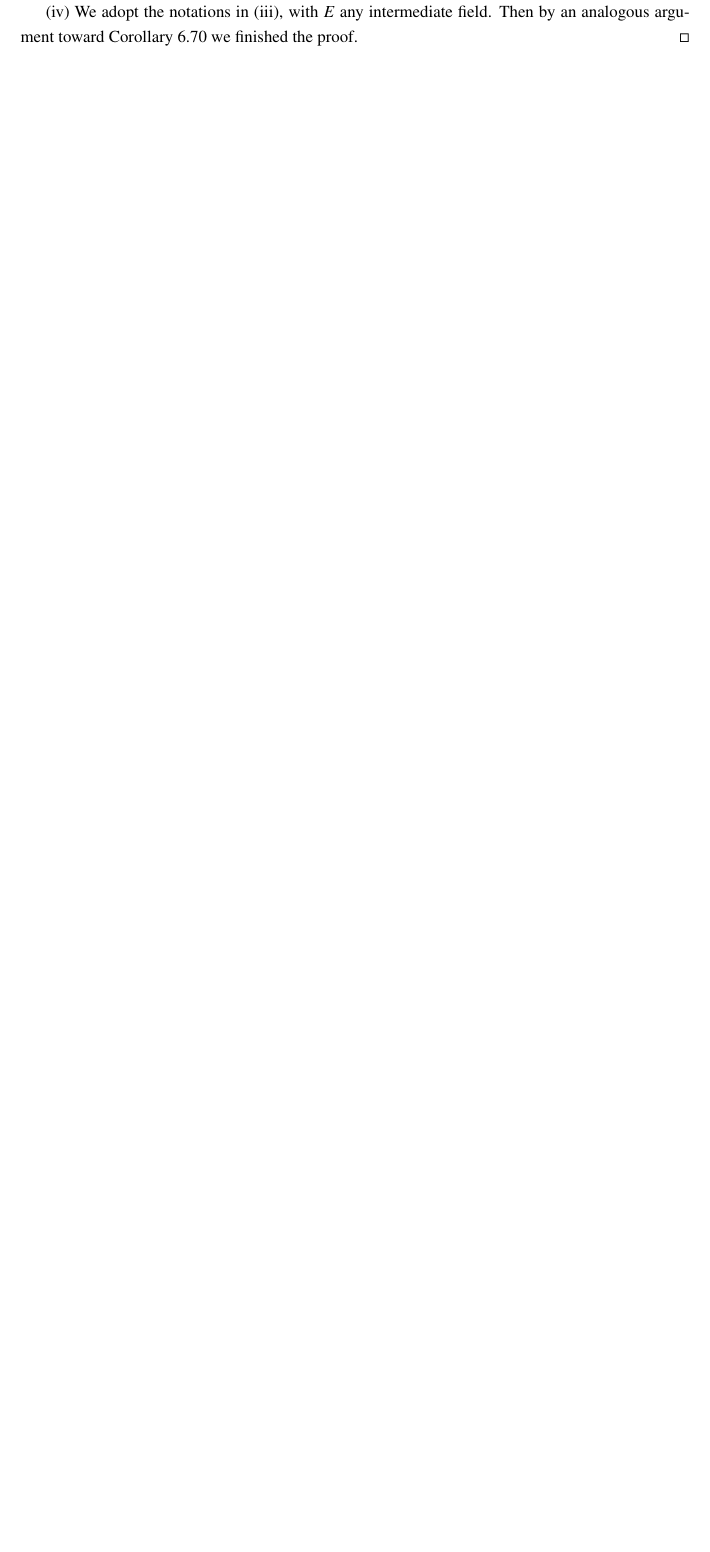
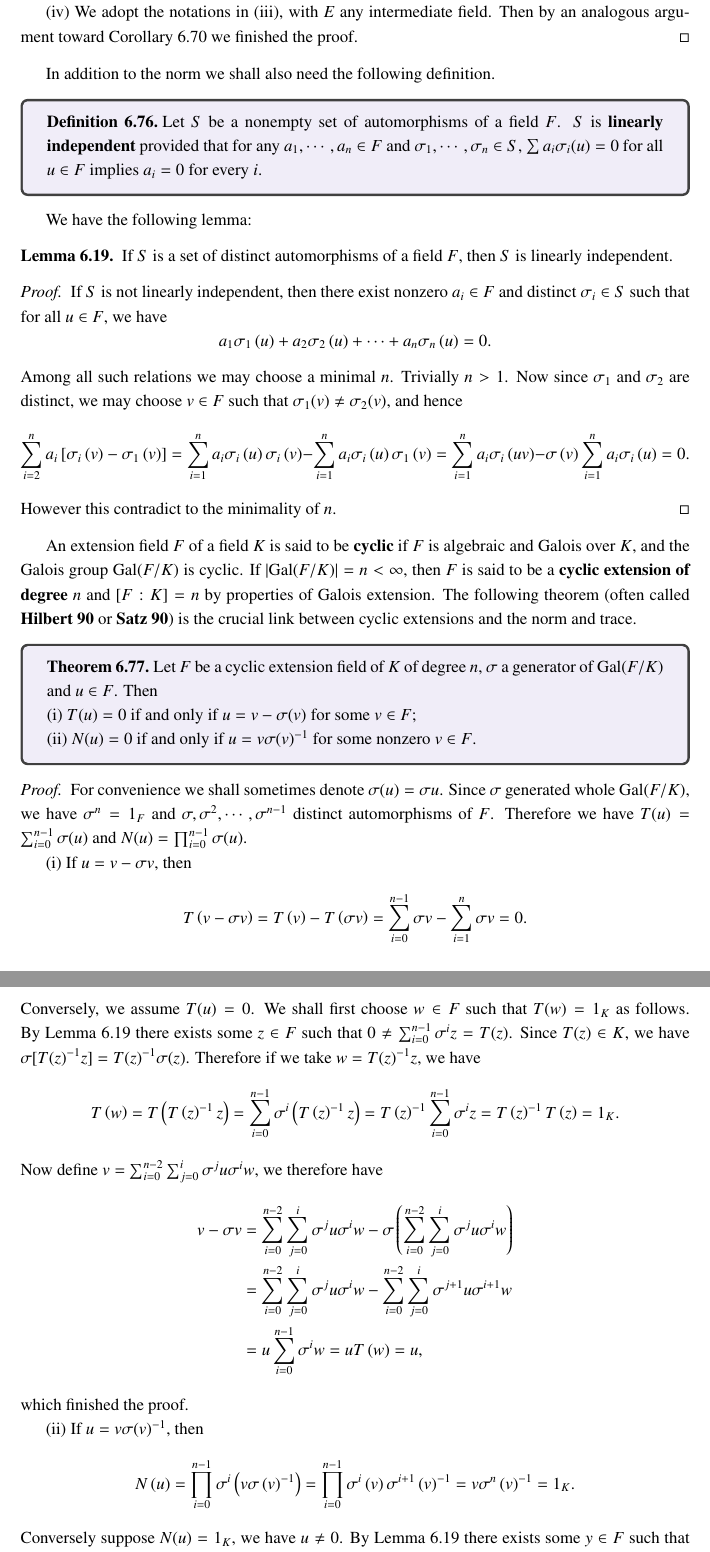
Before and after one commit to Hydre05236/Algebra-Notes, a LaTeX document (main.tex, which reads Abstract Algebra/Field and Galois Theory.tex): part of page 290 of 319 before the commit and two parts of pages 290 and 291 of 320 after it, the two joined at a grey line, cut so that both start at the same text, the shorter picture padded with empty space. Compiled offline with pdfLaTeX.

Commit message:
Updates from Overleaf

```diff
--- a/Abstract Algebra/Field and Galois Theory.tex
+++ b/Abstract Algebra/Field and Galois Theory.tex
@@ -2147,3 +2147,54 @@ $$
 now if $[E:K]_i=1$, the condition is trivial. If $[E:K]_i>1$, then $[E:K]_i$ is a positive power of $p=\mathrm{char}K$, and then the conclusion follows from a simple calculation.\par
 (iv) We adopt the notations in (iii), with $E$ any intermediate field. Then by an analogous argument toward Corollary 6.70 we finished the proof.
 \end{proof}
+In addition to the norm we shall also need the following definition.
+\begin{definition}
+Let $S$ be a nonempty set of automorphisms of a field $F$. $S$ is \textbf{linearly independent} provided that for any $a_1,\cdots,a_n\in F$ and $\sigma_1,\cdots,\sigma_n\in S$, $\sum a_i\sigma_i(u)=0$ for all $u\in F$ implies $a_i=0$ for every $i$.
+\end{definition}
+We have the following lemma:
+\begin{lemma}\em
+If $S$ is a set of distinct automorphisms of a field $F$, then $S$ is linearly independent.
+\end{lemma}
+\begin{proof}
+If $S$ is not linearly independent, then there exist nonzero $a_i\in F$ and distinct $\sigma_i\in S$ such that for all $u\in F$, we have
+$$
+a_1\sigma _1\left( u \right) +a_2\sigma _2\left( u \right) +\cdots +a_n\sigma _n\left( u \right) =0.
+$$
+Among all such relations we may choose a minimal $n$. Trivially $n>1$. Now since $\sigma_1$ and $\sigma_2$ are distinct, we may choose $v\in F$ such that $\sigma_1(v)\ne\sigma_2(v)$, and hence
+$$
+\sum_{i=2}^n{a_i\left[ \sigma _i\left( v \right) -\sigma _1\left( v \right) \right]}=\sum_{i=1}^n{a_i\sigma _i\left( u \right) \sigma _i\left( v \right)}-\sum_{i=1}^n{a_i\sigma _i\left( u \right) \sigma _1\left( v \right)}=\sum_{i=1}^n{a_i\sigma _i\left( uv \right)}-\sigma \left( v \right) \sum_{i=1}^n{a_i\sigma _i\left( u \right)}=0.
+$$
+However this contradict to the minimality of $n$.
+\end{proof}
+An extension field $F$ of a field $K$ is said to be \textbf{cyclic} if $F$ is algebraic and Galois over $K$, and the Galois group $\mathrm{Gal}(F/K)$ is cyclic. If $|\mathrm{Gal}(F/K)|=n<\infty$, then $F$ is said to be a \textbf{cyclic extension of degree $n$} and $[F:K]=n$ by properties of Galois extension. The following theorem (often called \textbf{Hilbert 90} or \textbf{Satz 90}) is the crucial link between cyclic extensions and the norm and trace.
+\begin{theorem}
+Let $F$ be a cyclic extension field of $K$ of degree $n$, $\sigma$ a generator of $\mathrm{Gal}(F/K)$ and $u\in F$. Then \par
+(i) $T(u)=0$ if and only if $u=v-\sigma(v)$ for some $v\in F$;\par
+(ii) $N(u)=0$ if and only if $u=v\sigma(v)^{-1}$ for some nonzero $v\in F$.
+\end{theorem}
+\begin{proof}
+For convenience we shall sometimes denote $\sigma(u)=\sigma u$. Since $\sigma$ generated whole $\mathrm{Gal}(F/K)$, we have $\sigma^n=1_F$ and $\sigma,\sigma^2,\cdots,\sigma^{n-1}$ distinct automorphisms of $F$. Therefore we have $T(u)=\sum_{i=0}^{n-1}\sigma(u)$ and $N(u)=\prod_{i=0}^{n-1}\sigma(u)$.\par
+(i) If $u=v-\sigma v$, then
+$$
+T\left( v-\sigma v \right) =T\left( v \right) -T\left( \sigma v \right) =\sum_{i=0}^{n-1}{\sigma v}-\sum_{i=1}^n{\sigma v}=0.
+$$
+Conversely, we assume $T(u)=0$. We shall first choose $w\in F$ such that $T(w)=1_K$ as follows. By Lemma 6.19 there exists some $z\in F$ such that $0\ne\sum_{i=0}^{n-1}\sigma^iz=T(z)$. Since $T(z)\in K$, we have $\sigma[T(z)^{-1}z]=T(z)^{-1}\sigma(z)$. Therefore if we take $w=T(z)^{-1}z$, we have
+$$
+T\left( w \right) =T\left( T\left( z \right) ^{-1}z \right) =\sum_{i=0}^{n-1}{\sigma ^i\left( T\left( z \right) ^{-1}z \right)}=T\left( z \right) ^{-1}\sum_{i=0}^{n-1}{\sigma ^iz}=T\left( z \right) ^{-1}T\left( z \right) =1_K.
+$$
+Now define $v=\sum_{i=0}^{n-2}{\sum_{j=0}^i{\sigma ^ju}\sigma ^iw}$, we therefore have
+$$
+\begin{aligned}
+v-\sigma v&=\sum_{i=0}^{n-2}{\sum_{j=0}^i{\sigma ^ju}\sigma ^iw}-\sigma \left( \sum_{i=0}^{n-2}{\sum_{j=0}^i{\sigma ^ju}\sigma ^iw} \right)
+\\
+&=\sum_{i=0}^{n-2}{\sum_{j=0}^i{\sigma ^ju}\sigma ^iw}-\sum_{i=0}^{n-2}{\sum_{j=0}^i{\sigma ^{j+1}u}\sigma ^{i+1}w}
+\\
+&=u\sum_{i=0}^{n-1}{\sigma ^iw}=uT\left( w \right) =u,
+\end{aligned}
+$$
+which finished the proof.\par
+(ii) If $u=v\sigma(v)^{-1}$, then
+$$
+N\left( u \right) =\prod_{i=0}^{n-1}{\sigma ^i\left( v\sigma \left( v \right) ^{-1} \right)}=\prod_{i=0}^{n-1}{\sigma ^i\left( v \right) \sigma ^{i+1}\left( v \right) ^{-1}}=v\sigma ^n\left( v \right) ^{-1}=1_K.
+$$
+Conversely suppose $N(u)=1_K$, we have $u\ne 0$. By Lemma 6.19 there exists some $y\in F$ such that the element $v=\sum_{i=0}^{n-1}{\prod_{j=0}^i{\sigma ^ju}\sigma ^iy}$ is nonzero. Therefore
```
Also changed, not shown: Abstract Algebra/Field and Galois Theory.tex (5 more changed lines).
